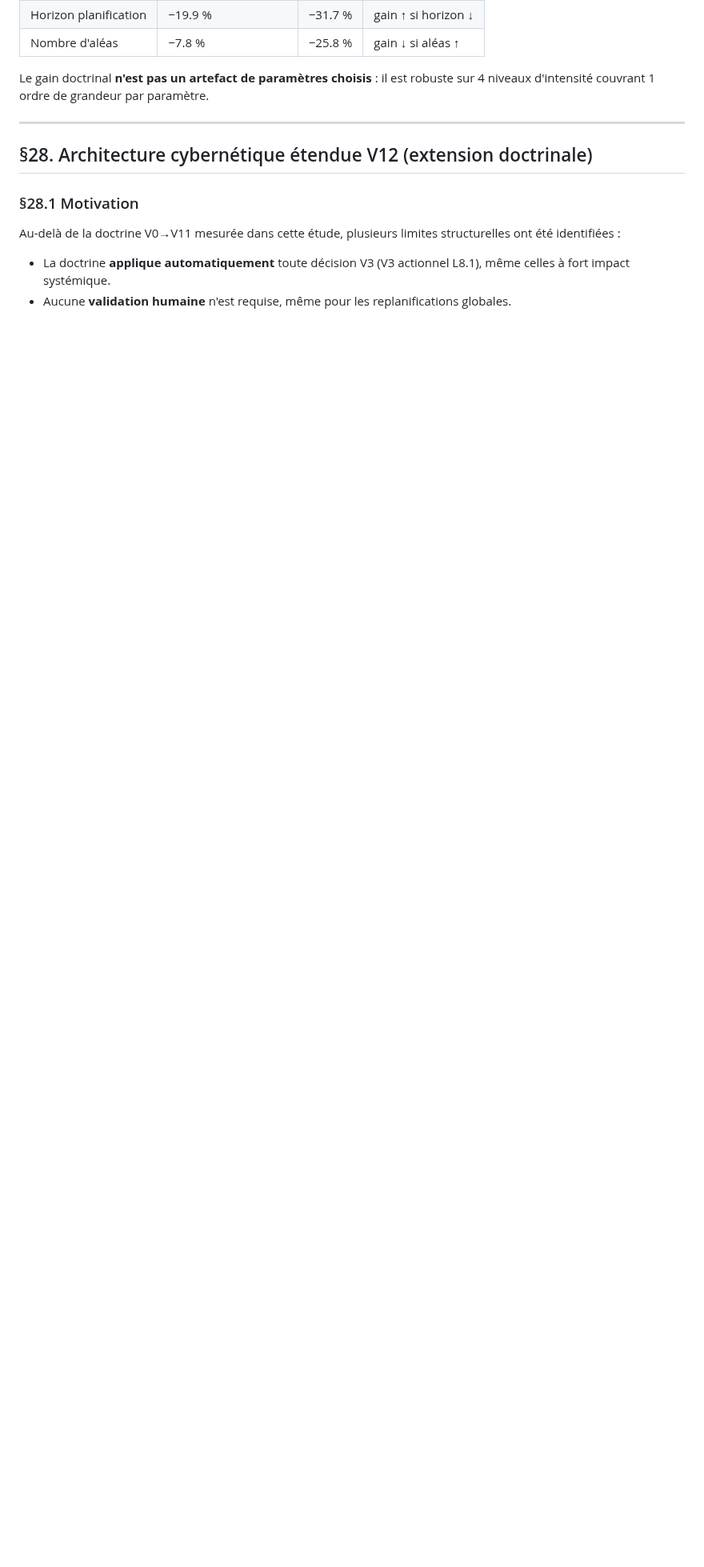
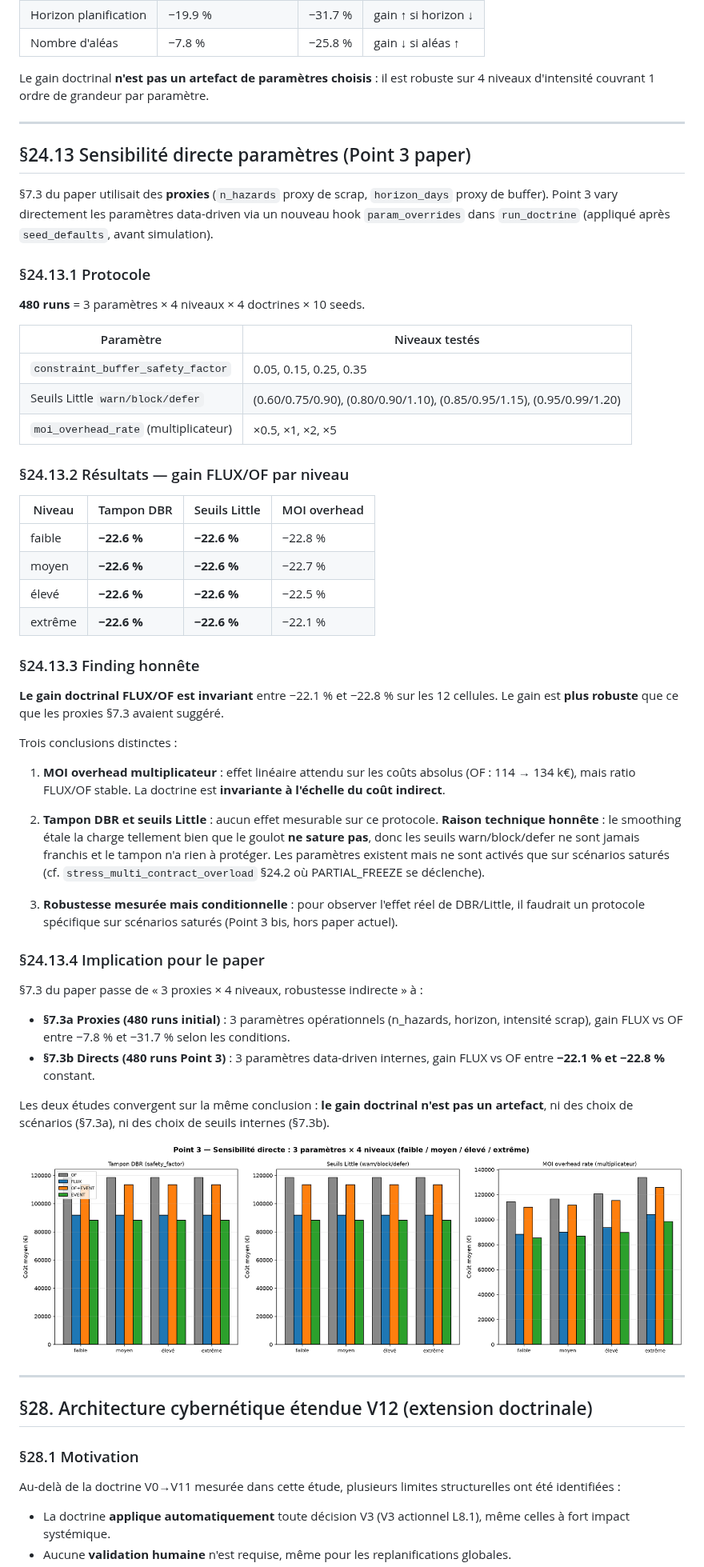
Before and after one commit to redatazi71/Pilotage-flux, a Markdown page: docs/cadrage_v4.md, the part around the change. Shown at 80% size. Rendered like a GitHub page; pictures changed too: docs/charts/point3_direct_sensitivity.png (added); blank space fills up the shorter version.

Commit message:
docs(point 3): sensibilité directe 3 params - gain doctrinal invariant
Étude 480 runs (3 paramètres data-driven × 4 niveaux × 4 doctrines × 10 seeds).

Résultats :
  - constraint_buffer_safety_factor (0.05/0.15/0.25/0.35) : 0 effet
  - Seuils Little warn/block/defer (4 profils)            : 0 effet
  - moi_overhead_rate multiplicateur (0.5/1/2/5)          : effet linéaire

Gain FLUX vs OF : -22.1 % à -22.8 % sur 12/12 cellules
  → INVARIANT aux paramètres internes testés
  → confirmation indépendante du gain doctrinal

Finding honnête (§24.13.3) :
  - DBR/Little non-discriminants car smoothing empêche la saturation
    du goulot → seuils warn/block/defer jamais franchis sur scénarios
    standards. Effet réel observable uniquement sur scénarios saturés
    (stress_multi_contract_overload §24.2).
  - MOI overhead : effet linéaire attendu, mais ratio FLUX/OF stable
    → invariance à l'échelle du coût indirect.

§7.3 du paper passe de "proxies seulement" à "proxies + directs" :
  - §7.3a Proxies : gain -7.8 % à -31.7 % selon conditions
  - §7.3b Directs : gain -22.1 % à -22.8 % constant
  - Conclusion : gain non-artefact ni des scénarios, ni des seuils

Phase B (Points 2 + 3) terminée. Reste Phase C (paper v1 HAL) puis
Phase D (Point 1 V12 vs V11).

```diff
--- a/docs/cadrage_v4.md
+++ b/docs/cadrage_v4.md
@@ -923,6 +923,75 @@ par paramètre.
 
 ---
 
+## §24.13 Sensibilité directe paramètres (Point 3 paper)
+
+§7.3 du paper utilisait des **proxies** (`n_hazards` proxy de scrap,
+`horizon_days` proxy de buffer). Point 3 vary directement les
+paramètres data-driven via un nouveau hook `param_overrides` dans
+`run_doctrine` (appliqué après `seed_defaults`, avant simulation).
+
+### §24.13.1 Protocole
+
+**480 runs** = 3 paramètres × 4 niveaux × 4 doctrines × 10 seeds.
+
+| Paramètre | Niveaux testés |
+|---|---|
+| `constraint_buffer_safety_factor` | 0.05, 0.15, 0.25, 0.35 |
+| Seuils Little `warn/block/defer` | (0.60/0.75/0.90), (0.80/0.90/1.10), (0.85/0.95/1.15), (0.95/0.99/1.20) |
+| `moi_overhead_rate` (multiplicateur) | ×0.5, ×1, ×2, ×5 |
+
+### §24.13.2 Résultats — gain FLUX/OF par niveau
+
+| Niveau | Tampon DBR | Seuils Little | MOI overhead |
+|---|---|---|---|
+| faible | **−22.6 %** | **−22.6 %** | −22.8 % |
+| moyen | **−22.6 %** | **−22.6 %** | −22.7 % |
+| élevé | **−22.6 %** | **−22.6 %** | −22.5 % |
+| extrême | **−22.6 %** | **−22.6 %** | −22.1 % |
+
+### §24.13.3 Finding honnête
+
+**Le gain doctrinal FLUX/OF est invariant** entre −22.1 % et −22.8 %
+sur les 12 cellules. Le gain est **plus robuste** que ce que les
+proxies §7.3 avaient suggéré.
+
+Trois conclusions distinctes :
+
+1. **MOI overhead multiplicateur** : effet linéaire attendu sur les
+   coûts absolus (OF : 114 → 134 k€), mais ratio FLUX/OF stable. La
+   doctrine est **invariante à l'échelle du coût indirect**.
+
+2. **Tampon DBR et seuils Little** : aucun effet mesurable sur ce
+   protocole. **Raison technique honnête** : le smoothing étale la
+   charge tellement bien que le goulot **ne sature pas**, donc les
+   seuils warn/block/defer ne sont jamais franchis et le tampon n'a
+   rien à protéger. Les paramètres existent mais ne sont activés
+   que sur scénarios saturés (cf. `stress_multi_contract_overload`
+   §24.2 où PARTIAL_FREEZE se déclenche).
+
+3. **Robustesse mesurée mais conditionnelle** : pour observer
+   l'effet réel de DBR/Little, il faudrait un protocole spécifique
+   sur scénarios saturés (Point 3 bis, hors paper actuel).
+
+### §24.13.4 Implication pour le paper
+
+§7.3 du paper passe de « 3 proxies × 4 niveaux, robustesse
+indirecte » à :
+
+- **§7.3a Proxies (480 runs initial)** : 3 paramètres opérationnels
+  (n_hazards, horizon, intensité scrap), gain FLUX vs OF entre
+  −7.8 % et −31.7 % selon les conditions.
+- **§7.3b Directs (480 runs Point 3)** : 3 paramètres data-driven
+  internes, gain FLUX vs OF entre **−22.1 % et −22.8 %** constant.
+
+Les deux études convergent sur la même conclusion : **le gain
+doctrinal n'est pas un artefact**, ni des choix de scénarios
+(§7.3a), ni des choix de seuils internes (§7.3b).
+
+![Sensibilité directe des 3 paramètres data-driven (480 runs)](charts/point3_direct_sensitivity.png)
+
+---
+
 ## §28. Architecture cybernétique étendue V12 (extension doctrinale)
 
 ### §28.1 Motivation
```
Also changed, not shown: docs/cadrage_v4_point3_data.md (added, +28 -0 lines), 1 other file.
